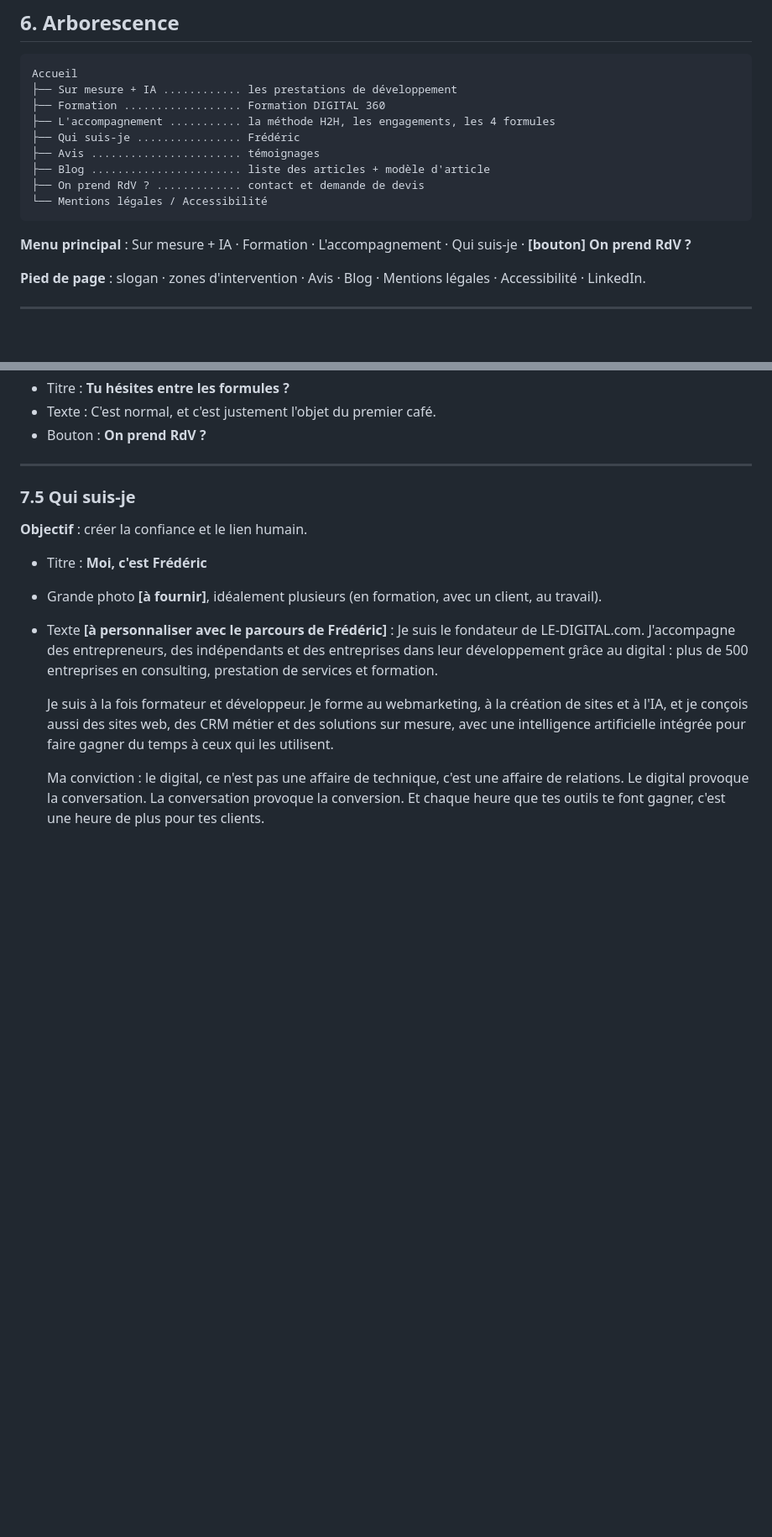
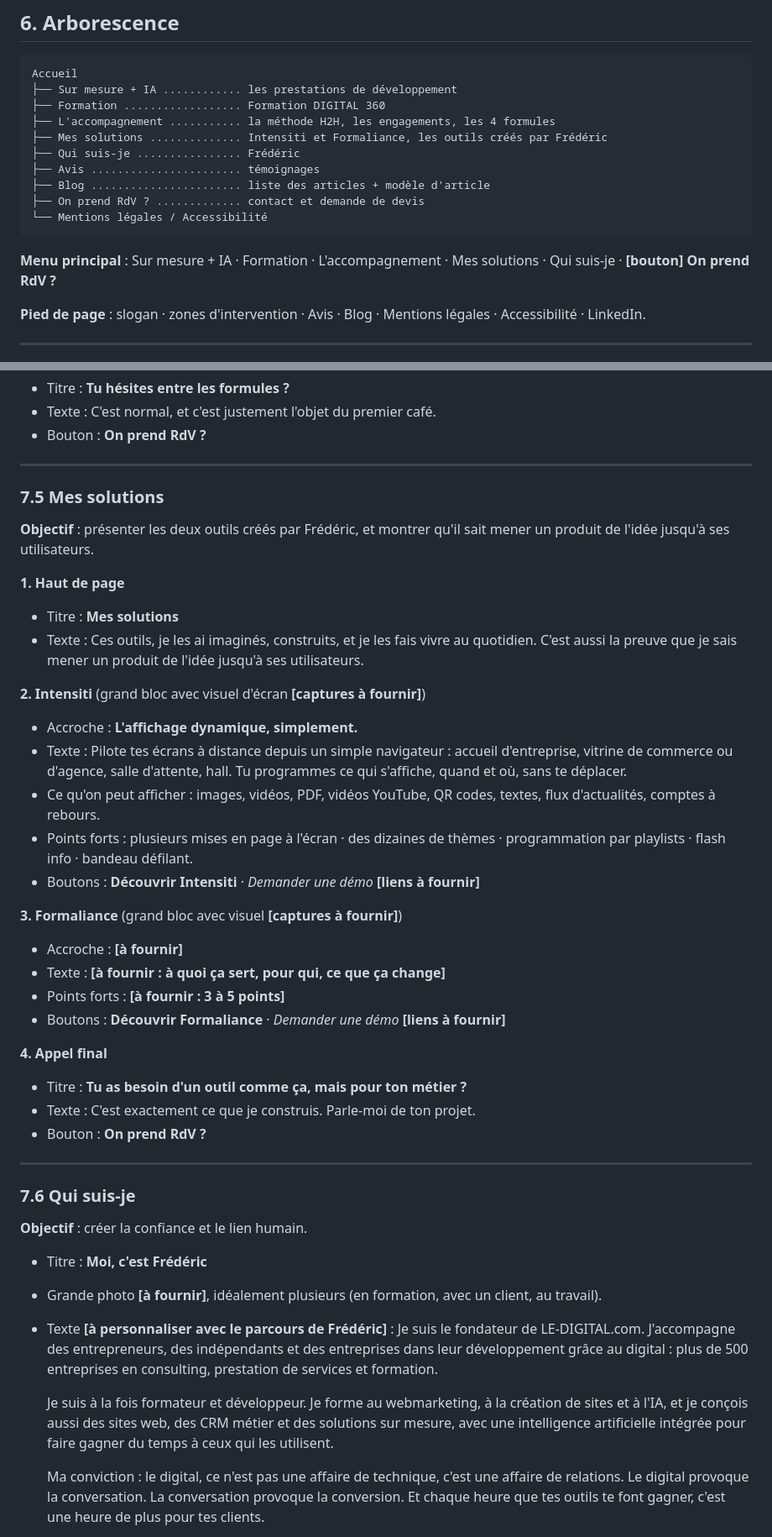
Before and after one commit to ftholomier/poubelle, a Markdown page: site-le-digital/cahier-des-charges-claude-design.md, 2 parts joined by grey strips. Shown at 84% size. Rendered like a GitHub page; blank space fills up the shorter version.

````diff
--- a/site-le-digital/cahier-des-charges-claude-design.md
+++ b/site-le-digital/cahier-des-charges-claude-design.md
@@ -155,6 +156,7 @@ Accueil
 ├── Sur mesure + IA ............ les prestations de développement
 ├── Formation .................. Formation DIGITAL 360
 ├── L'accompagnement ........... la méthode H2H, les engagements, les 4 formules
+├── Mes solutions .............. Intensiti et Formaliance, les outils créés par Frédéric
 ├── Qui suis-je ................ Frédéric
 ├── Avis ....................... témoignages
 ├── Blog ....................... liste des articles + modèle d'article
@@ -162,8 +164,8 @@ Accueil
 └── Mentions légales / Accessibilité
 ```
 
-**Menu principal** : Sur mesure + IA · Formation · L'accompagnement · Qui suis-je ·
-**[bouton] On prend RdV ?**
+**Menu principal** : Sur mesure + IA · Formation · L'accompagnement · Mes solutions ·
+Qui suis-je · **[bouton] On prend RdV ?**
 
 **Pied de page** : slogan · zones d'intervention · Avis · Blog · Mentions légales ·
 Accessibilité · LinkedIn.
@@ -460,7 +494,41 @@ Finançable avec ton CPF (ou pas !). **[autres financements à préciser]**
 
 ---
 
-### 7.5 Qui suis-je
+### 7.5 Mes solutions
+
+**Objectif** : présenter les deux outils créés par Frédéric, et montrer qu'il sait mener un
+produit de l'idée jusqu'à ses utilisateurs.
+
+**1. Haut de page**
+- Titre : **Mes solutions**
+- Texte : Ces outils, je les ai imaginés, construits, et je les fais vivre au quotidien. C'est
+  aussi la preuve que je sais mener un produit de l'idée jusqu'à ses utilisateurs.
+
+**2. Intensiti** (grand bloc avec visuel d'écran **[captures à fournir]**)
+- Accroche : **L'affichage dynamique, simplement.**
+- Texte : Pilote tes écrans à distance depuis un simple navigateur : accueil d'entreprise,
+  vitrine de commerce ou d'agence, salle d'attente, hall. Tu programmes ce qui s'affiche, quand
+  et où, sans te déplacer.
+- Ce qu'on peut afficher : images, vidéos, PDF, vidéos YouTube, QR codes, textes, flux
+  d'actualités, comptes à rebours.
+- Points forts : plusieurs mises en page à l'écran · des dizaines de thèmes · programmation par
+  playlists · flash info · bandeau défilant.
+- Boutons : **Découvrir Intensiti** · *Demander une démo* **[liens à fournir]**
+
+**3. Formaliance** (grand bloc avec visuel **[captures à fournir]**)
+- Accroche : **[à fournir]**
+- Texte : **[à fournir : à quoi ça sert, pour qui, ce que ça change]**
+- Points forts : **[à fournir : 3 à 5 points]**
+- Boutons : **Découvrir Formaliance** · *Demander une démo* **[liens à fournir]**
+
+**4. Appel final**
+- Titre : **Tu as besoin d'un outil comme ça, mais pour ton métier ?**
+- Texte : C'est exactement ce que je construis. Parle-moi de ton projet.
+- Bouton : **On prend RdV ?**
+
+---
+
+### 7.6 Qui suis-je
 
 **Objectif** : créer la confiance et le lien humain.
 
````
Also changed, not shown: other parts of site-le-digital/cahier-des-charges-claude-design.md (+71 -31 lines).
